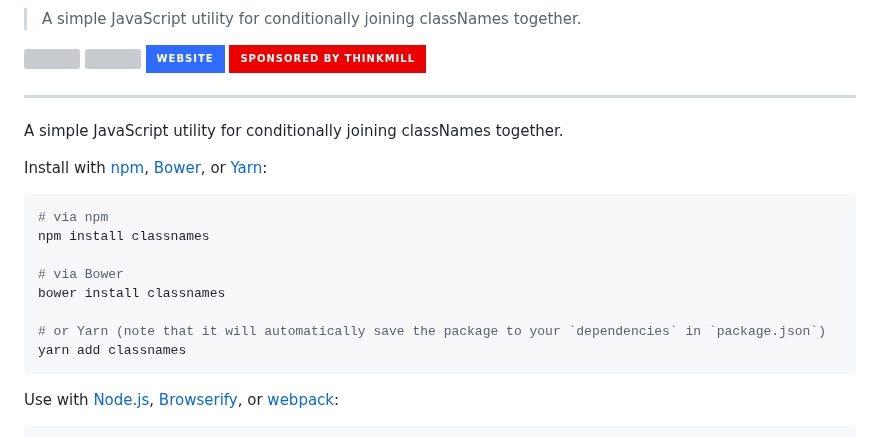
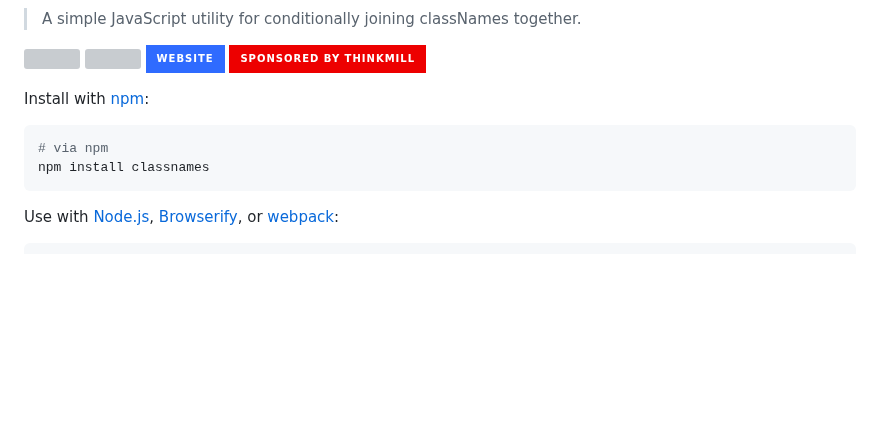
Before and after one commit to JedWatson/classnames, a Markdown page: README.md, the part around the change. Drawn GitHub-style; badges without logos; blank space fills up the shorter version; grey boxes are pictures that could not be loaded.

Commit message:
drop bower, yarn

````diff
--- a/README.md
+++ b/README.md
@@ -18,21 +18,11 @@
 
   </p>
 
----
-
-A simple JavaScript utility for conditionally joining classNames together.
-
-Install with [npm](https://www.npmjs.com/), [Bower](https://bower.io/), or [Yarn](https://yarnpkg.com/):
+Install with [npm](https://www.npmjs.com/):
 
 ```bash
 # via npm
 npm install classnames
-
-# via Bower
-bower install classnames
-
-# or Yarn (note that it will automatically save the package to your `dependencies` in `package.json`)
-yarn add classnames
 ```
 
 Use with [Node.js](https://nodejs.org/en/), [Browserify](https://browserify.org/), or [webpack](https://webpack.github.io/):
````
